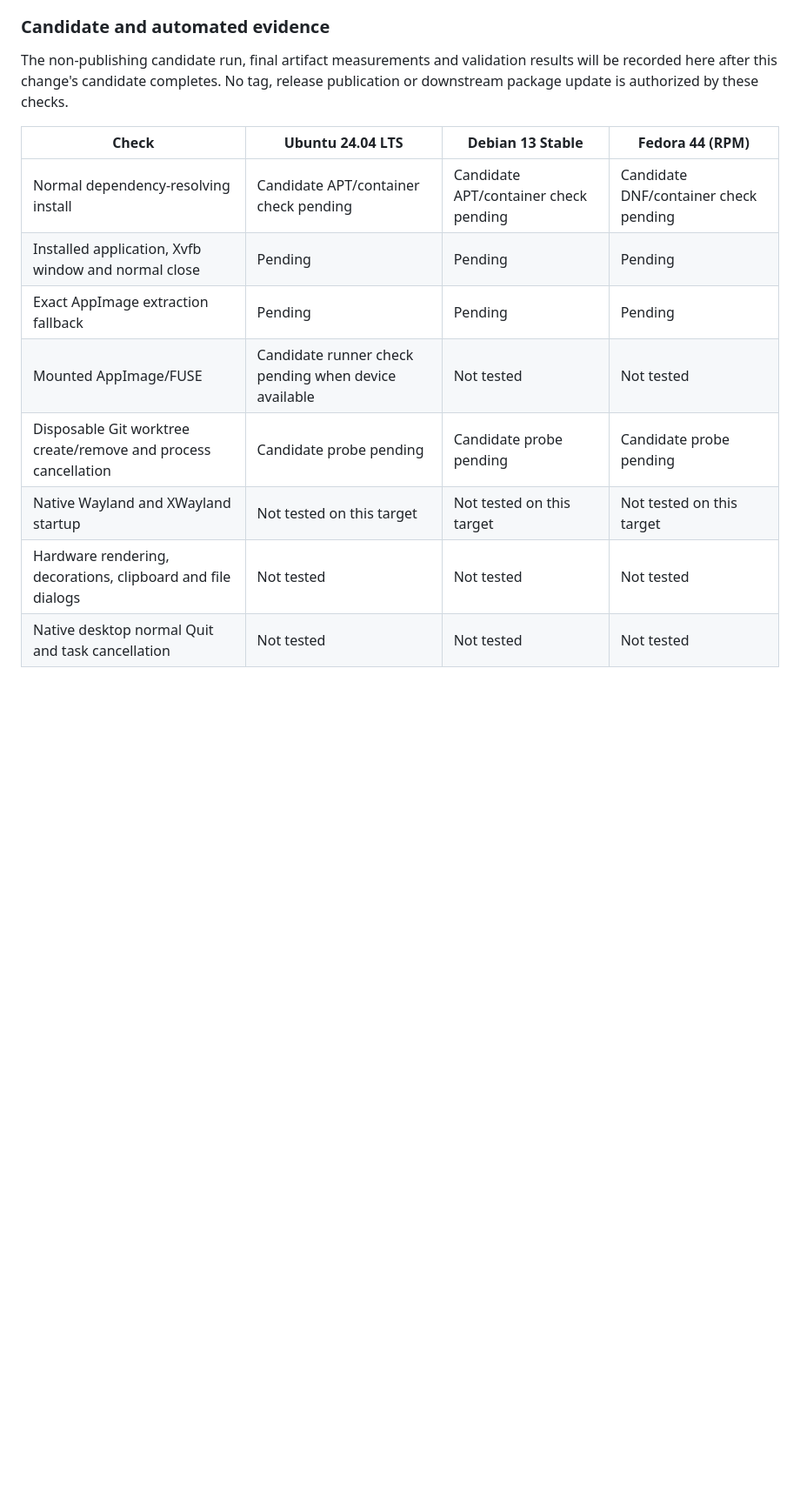
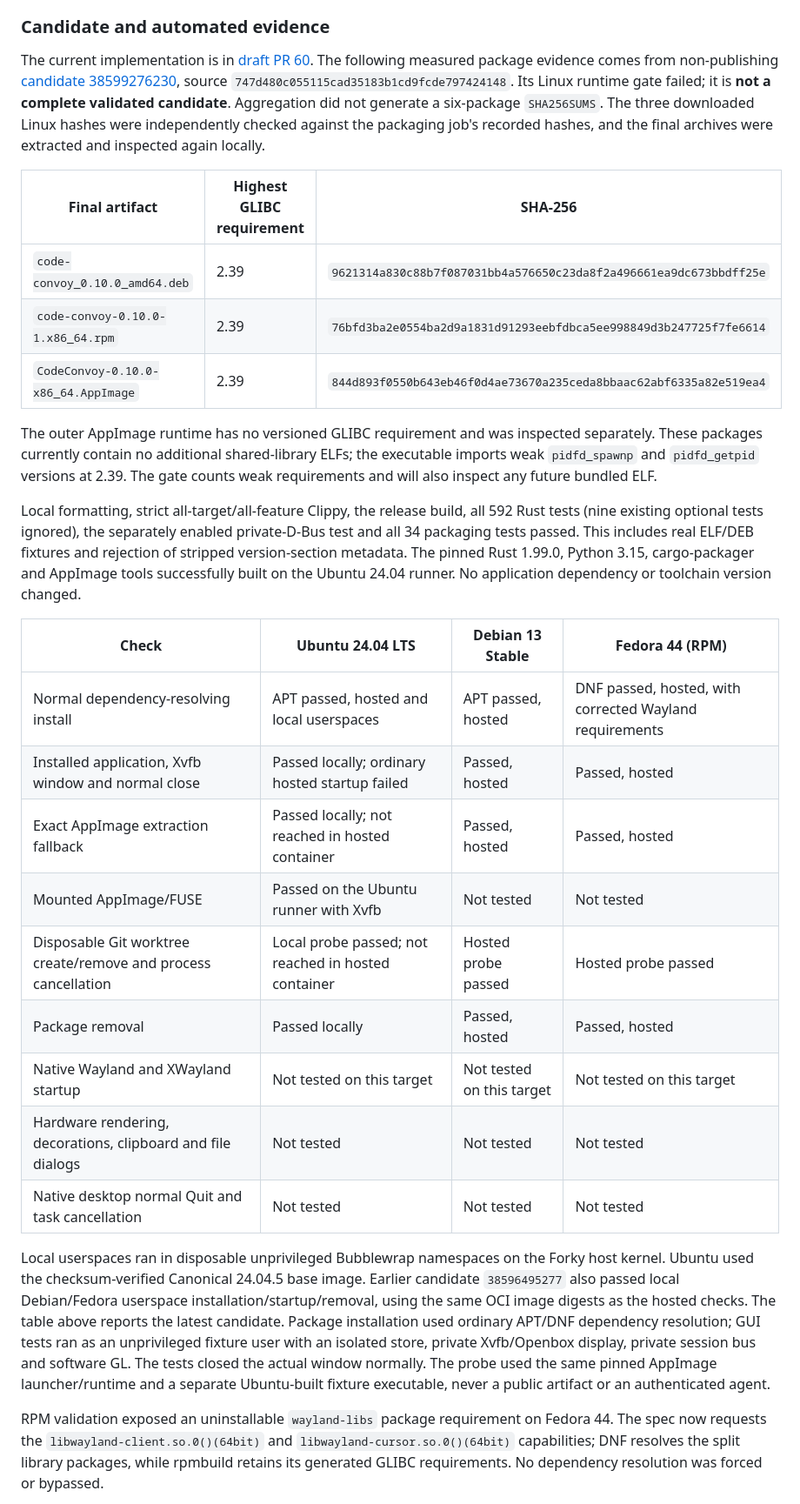
Before and after one commit to ChrisLauinger77/code-convoy, a Markdown page: docs/platform-validation.md, the part around one of its changes. Shown at 87% size. Rendered like a GitHub page; blank space fills up the shorter version.

Commit message:
docs(release): record Linux baseline verification and blockers

```diff
--- a/docs/platform-validation.md
+++ b/docs/platform-validation.md
@@ -14,17 +14,58 @@ the 2.39 ceiling. This is not a complete distribution compatibility claim.
 
 ### Candidate and automated evidence
 
-The non-publishing candidate run, final artifact measurements and validation
-results will be recorded here after this change's candidate completes. No tag,
-release publication or downstream package update is authorized by these checks.
+The current implementation is in [draft PR 60](https://github.com/ChrisLauinger77/code-convoy/pull/60).
+The following measured package evidence comes from non-publishing
+[candidate 38599276230](https://github.com/ChrisLauinger77/code-convoy/actions/runs/38599276230),
+source `747d480c055115cad35183b1cd9fcde797424148`. Its Linux runtime gate failed;
+it is **not a complete validated candidate**. Aggregation did not generate a
+six-package `SHA256SUMS`. The three downloaded Linux hashes were independently
+checked against the packaging job's recorded hashes, and the final archives
+were extracted and inspected again locally.
+
+| Final artifact | Highest GLIBC requirement | SHA-256 |
+| --- | --- | --- |
+| `code-convoy_0.10.0_amd64.deb` | 2.39 | `9621314a830c88b7f087031bb4a576650c23da8f2a496661ea9dc673bbdff25e` |
+| `code-convoy-0.10.0-1.x86_64.rpm` | 2.39 | `76bfd3ba2e0554ba2d9a1831d91293eebfdbca5ee998849d3b247725f7fe6614` |
+| `CodeConvoy-0.10.0-x86_64.AppImage` | 2.39 | `844d893f0550b643eb46f0d4ae73670a235ceda8bbaac62abf6335a82e519ea4` |
+
+The outer AppImage runtime has no versioned GLIBC requirement and was inspected
+separately. These packages currently contain no additional shared-library ELFs;
+the executable imports weak `pidfd_spawnp` and `pidfd_getpid` versions at 2.39.
+The gate counts weak requirements and will also inspect any future bundled ELF.
+
+Local formatting, strict all-target/all-feature Clippy, the release build, all
+592 Rust tests (nine existing optional tests ignored), the separately enabled
+private-D-Bus test and all 34 packaging tests passed. This includes real ELF/DEB
+fixtures and rejection of stripped version-section metadata. The pinned Rust
+1.99.0, Python 3.15, cargo-packager and AppImage tools successfully built on the
+Ubuntu 24.04 runner. No application dependency or toolchain version changed.
 
 | Check | Ubuntu 24.04 LTS | Debian 13 Stable | Fedora 44 (RPM) |
 | --- | --- | --- | --- |
-| Normal dependency-resolving install | Candidate APT/container check pending | Candidate APT/container check pending | Candidate DNF/container check pending |
-| Installed application, Xvfb window and normal close | Pending | Pending | Pending |
-| Exact AppImage extraction fallback | Pending | Pending | Pending |
-| Mounted AppImage/FUSE | Candidate runner check pending when device available | Not tested | Not tested |
-| Disposable Git worktree create/remove and process cancellation | Candidate probe pending | Candidate probe pending | Candidate probe pending |
+| Normal dependency-resolving install | APT passed, hosted and local userspaces | APT passed, hosted | DNF passed, hosted, with corrected Wayland requirements |
+| Installed application, Xvfb window and normal close | Passed locally; ordinary hosted startup failed | Passed, hosted | Passed, hosted |
+| Exact AppImage extraction fallback | Passed locally; not reached in hosted container | Passed, hosted | Passed, hosted |
+| Mounted AppImage/FUSE | Passed on the Ubuntu runner with Xvfb | Not tested | Not tested |
+| Disposable Git worktree create/remove and process cancellation | Local probe passed; not reached in hosted container | Hosted probe passed | Hosted probe passed |
+| Package removal | Passed locally | Passed, hosted | Passed, hosted |
 | Native Wayland and XWayland startup | Not tested on this target | Not tested on this target | Not tested on this target |
 | Hardware rendering, decorations, clipboard and file dialogs | Not tested | Not tested | Not tested |
 | Native desktop normal Quit and task cancellation | Not tested | Not tested | Not tested |
+
+Local userspaces ran in disposable unprivileged Bubblewrap namespaces on the
+Forky host kernel. Ubuntu used the checksum-verified Canonical 24.04.5 base image.
+Earlier candidate `38596495277` also passed local Debian/Fedora userspace
+installation/startup/removal, using the same OCI image digests as the hosted
+checks. The table above reports the latest candidate. Package installation used
+ordinary APT/DNF dependency resolution; GUI tests ran as an unprivileged fixture user with an isolated store, private Xvfb/Openbox display,
+private session bus and software GL. The tests closed the actual window normally.
+The probe used the same pinned AppImage launcher/runtime and a separate
+Ubuntu-built fixture executable, never a public artifact or an authenticated agent.
+
+RPM validation exposed an uninstallable `wayland-libs` package requirement on
+Fedora 44. The spec now requests the `libwayland-client.so.0()(64bit)` and
+`libwayland-cursor.so.0()(64bit)` capabilities; DNF resolves the split library
+packages, while rpmbuild retains its generated GLIBC requirements. No dependency
+resolution was forced or bypassed.
+
```
Also changed, not shown: other parts of docs/platform-validation.md (+13 -0 lines), docs/release-notes.md (+3 -1 lines), docs/releasing.md (+14 -5 lines).
